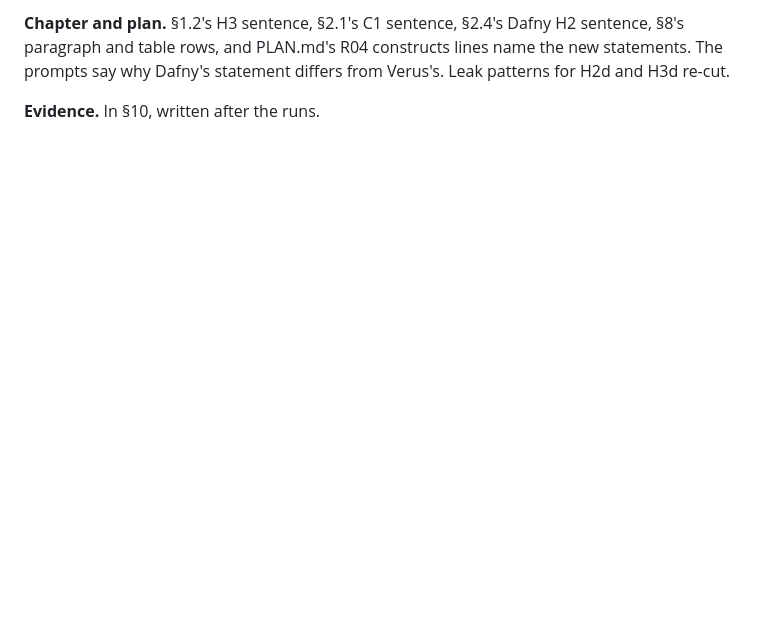
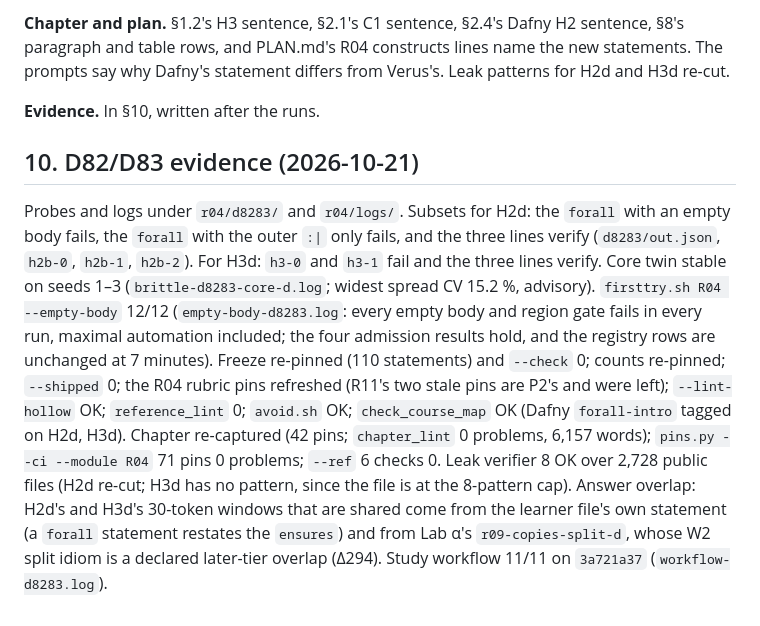
Before and after one commit to leobwang/dafny-verus-learn-0, a Markdown page: Solutions/plans/DVR4-R04-build-notes.md, the part around the change. GitHub-like rendering; blank space fills up the shorter version.

Commit message:
R04 notes §10: D82/D83 evidence
Co-Authored-By: Claude Opus 5.5 <noreply@anthropic.com>

```diff
--- a/Solutions/plans/DVR4-R04-build-notes.md
+++ b/Solutions/plans/DVR4-R04-build-notes.md
@@ -123,3 +123,7 @@ Shapes tried first (`r04/d8283/`): with `s[0] != 'y'` as H2's conclusion one `:|
 **Chapter and plan.** §1.2's H3 sentence, §2.1's C1 sentence, §2.4's Dafny H2 sentence, §8's paragraph and table rows, and PLAN.md's R04 constructs lines name the new statements. The prompts say why Dafny's statement differs from Verus's. Leak patterns for H2d and H3d re-cut.
 
 **Evidence.** In §10, written after the runs.
+
+## 10. D82/D83 evidence (2026-10-21)
+
+Probes and logs under `r04/d8283/` and `r04/logs/`. Subsets for H2d: the `forall` with an empty body fails, the `forall` with the outer `:|` only fails, and the three lines verify (`d8283/out.json`, `h2b-0`, `h2b-1`, `h2b-2`). For H3d: `h3-0` and `h3-1` fail and the three lines verify. Core twin stable on seeds 1–3 (`brittle-d8283-core-d.log`; widest spread CV 15.2 %, advisory). `firsttry.sh R04 --empty-body` 12/12 (`empty-body-d8283.log`: every empty body and region gate fails in every run, maximal automation included; the four admission results hold, and the registry rows are unchanged at 7 minutes). Freeze re-pinned (110 statements) and `--check` 0; counts re-pinned; `--shipped` 0; the R04 rubric pins refreshed (R11's two stale pins are P2's and were left); `--lint-hollow` OK; `reference_lint` 0; `avoid.sh` OK; `check_course_map` OK (Dafny `forall-intro` tagged on H2d, H3d). Chapter re-captured (42 pins; `chapter_lint` 0 problems, 6,157 words); `pins.py --ci --module R04` 71 pins 0 problems; `--ref` 6 checks 0. Leak verifier 8 OK over 2,728 public files (H2d re-cut; H3d has no pattern, since the file is at the 8-pattern cap). Answer overlap: H2d's and H3d's 30-token windows that are shared come from the learner file's own statement (a `forall` statement restates the `ensures`) and from Lab α's `r09-copies-split-d`, whose W2 split idiom is a declared later-tier overlap (Δ294). Study workflow 11/11 on `3a721a37` (`workflow-d8283.log`).
```
